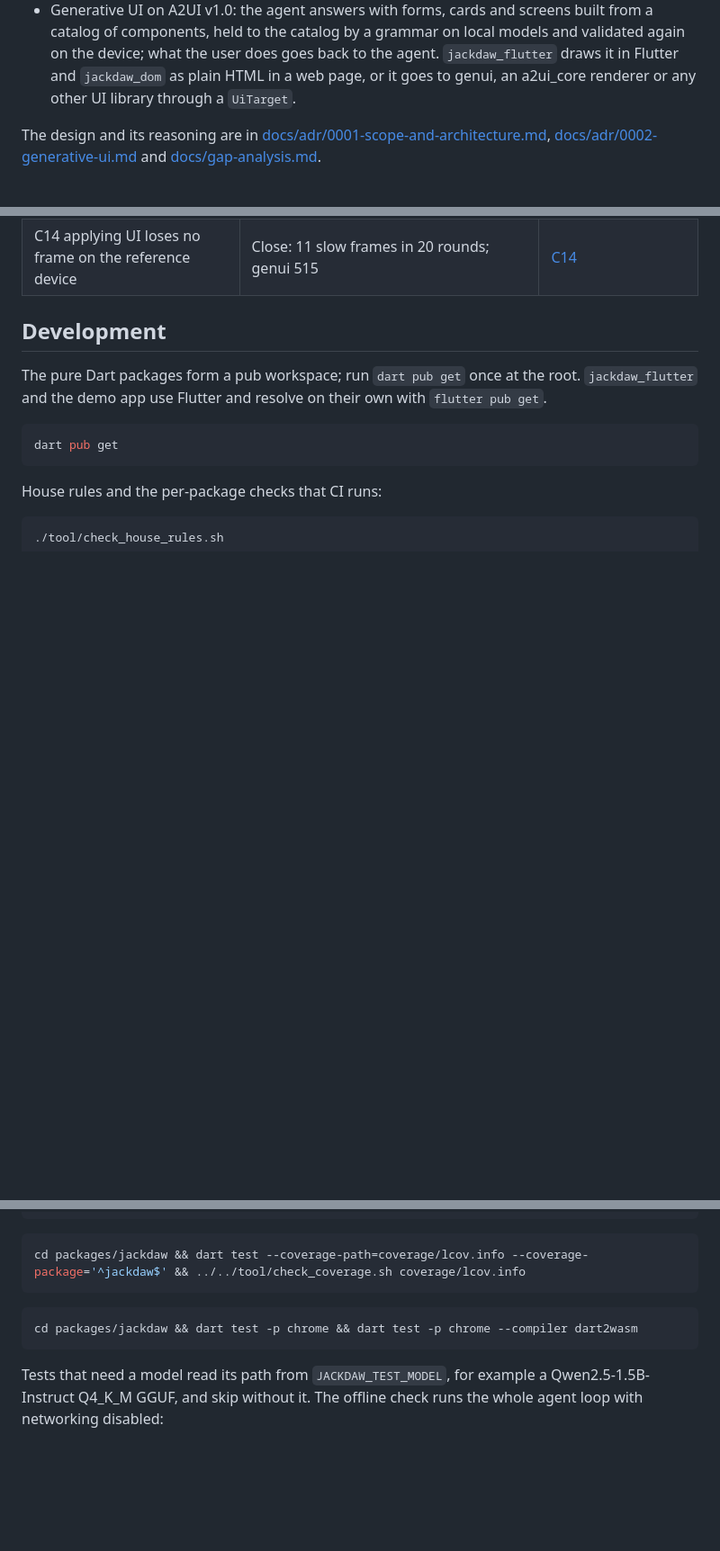
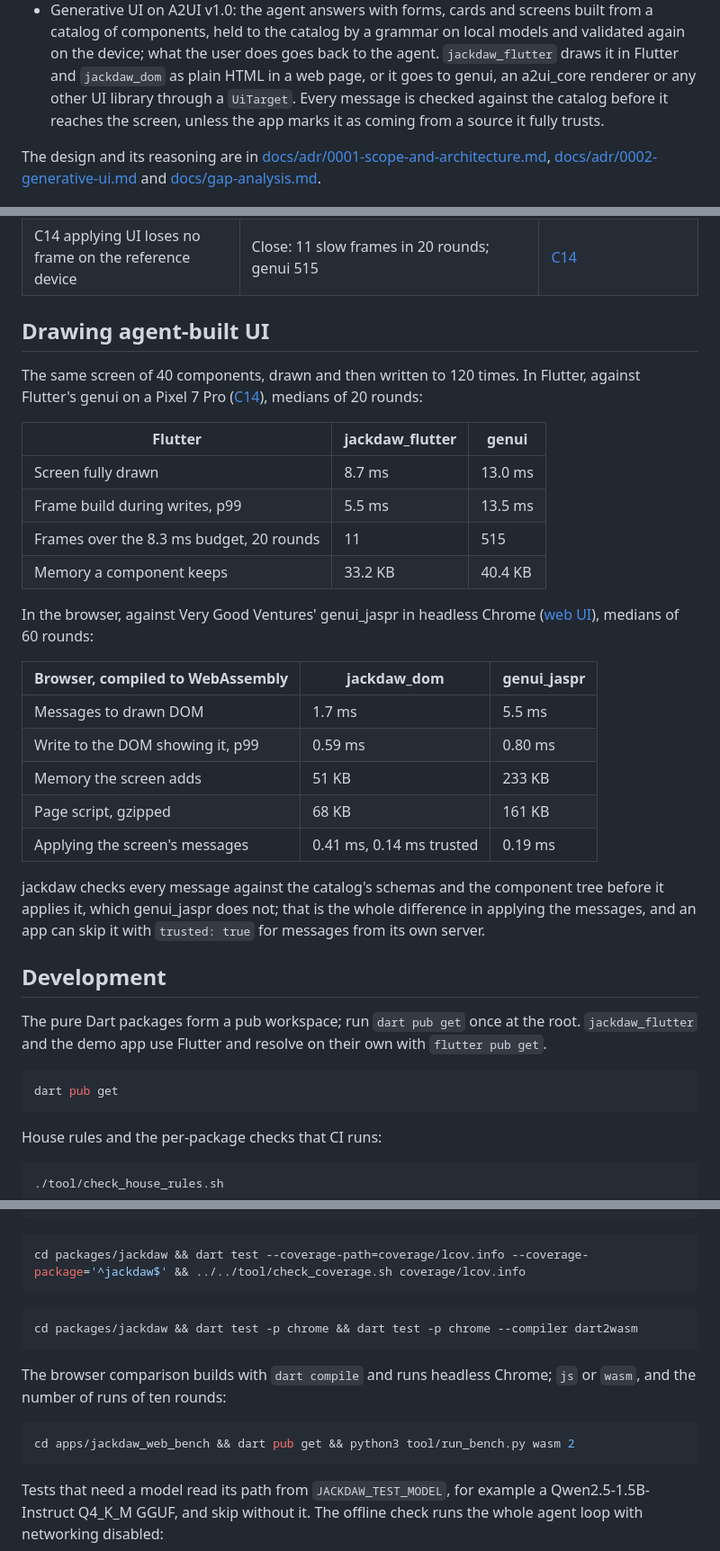
Before and after one commit to Crdzbird/jackdaw, a Markdown page: README.md, 3 parts joined by grey strips. Shown at 90% size. GitHub-like rendering; blank space fills up the shorter version.

Commit message:
Show both UI comparisons in the README
The README now sums up jackdaw_flutter against genui on a Pixel 7 Pro
and jackdaw_dom against genui_jaspr in headless Chrome, says that every
message is checked unless the app marks it as trusted, and tells how to
run the browser comparison.

````diff
--- a/README.md
+++ b/README.md
@@ -24,7 +24,9 @@ cloud models, models on the device and models in the browser. Pre-release.
   user does goes back to the agent. `jackdaw_flutter` draws it in
   Flutter and `jackdaw_dom` as plain HTML in a web page, or it goes to
   genui, an a2ui_core renderer or any other UI library through a
-  `UiTarget`.
+  `UiTarget`. Every message is checked against the catalog before it
+  reaches the screen, unless the app marks it as coming from a source it
+  fully trusts.
 
 The design and its reasoning are in
 [docs/adr/0001-scope-and-architecture.md](docs/adr/0001-scope-and-architecture.md),
@@ -129,6 +133,35 @@ for generative UI. Their status:
 | C12 no C++ toolchain, 16 KB pages, no exported ggml symbols | Met on Android, iOS and macOS; Linux and Windows not yet checked from a fresh app | CI and [ADR](docs/adr/0001-scope-and-architecture.md) |
 | C13 at least 99% of UI answers from a local model validate against the catalog | Measuring | [ADR 0002](docs/adr/0002-generative-ui.md) |
 | C14 applying UI loses no frame on the reference device | Close: 11 slow frames in 20 rounds; genui 515 | [C14](docs/benchmarks/c14-ui-frames.md) |
+
+## Drawing agent-built UI
+
+The same screen of 40 components, drawn and then written to 120 times.
+In Flutter, against Flutter's genui on a Pixel 7 Pro
+([C14](docs/benchmarks/c14-ui-frames.md)), medians of 20 rounds:
+
+| Flutter | jackdaw_flutter | genui |
+|---|---|---|
+| Screen fully drawn | 8.7 ms | 13.0 ms |
+| Frame build during writes, p99 | 5.5 ms | 13.5 ms |
+| Frames over the 8.3 ms budget, 20 rounds | 11 | 515 |
+| Memory a component keeps | 33.2 KB | 40.4 KB |
+
+In the browser, against Very Good Ventures' genui_jaspr in headless
+Chrome ([web UI](docs/benchmarks/web-ui.md)), medians of 60 rounds:
+
+| Browser, compiled to WebAssembly | jackdaw_dom | genui_jaspr |
+|---|---|---|
+| Messages to drawn DOM | 1.7 ms | 5.5 ms |
+| Write to the DOM showing it, p99 | 0.59 ms | 0.80 ms |
+| Memory the screen adds | 51 KB | 233 KB |
+| Page script, gzipped | 68 KB | 161 KB |
+| Applying the screen's messages | 0.41 ms, 0.14 ms trusted | 0.19 ms |
+
+jackdaw checks every message against the catalog's schemas and the
+component tree before it applies it, which genui_jaspr does not; that
+is the whole difference in applying the messages, and an app can skip
+it with `trusted: true` for messages from its own server.
 
 ## Development
 
@@ -154,6 +187,13 @@ cd packages/jackdaw && dart test --coverage-path=coverage/lcov.info --coverage-p
 cd packages/jackdaw && dart test -p chrome && dart test -p chrome --compiler dart2wasm
 ```
 
+The browser comparison builds with `dart compile` and runs headless
+Chrome; `js` or `wasm`, and the number of runs of ten rounds:
+
+```bash
+cd apps/jackdaw_web_bench && dart pub get && python3 tool/run_bench.py wasm 2
+```
+
 Tests that need a model read its path from `JACKDAW_TEST_MODEL`, for
 example a Qwen2.5-1.5B-Instruct Q4_K_M GGUF, and skip without it. The
 offline check runs the whole agent loop with networking disabled:
````
Also changed, not shown: other parts of README.md (+2 -0 lines).
